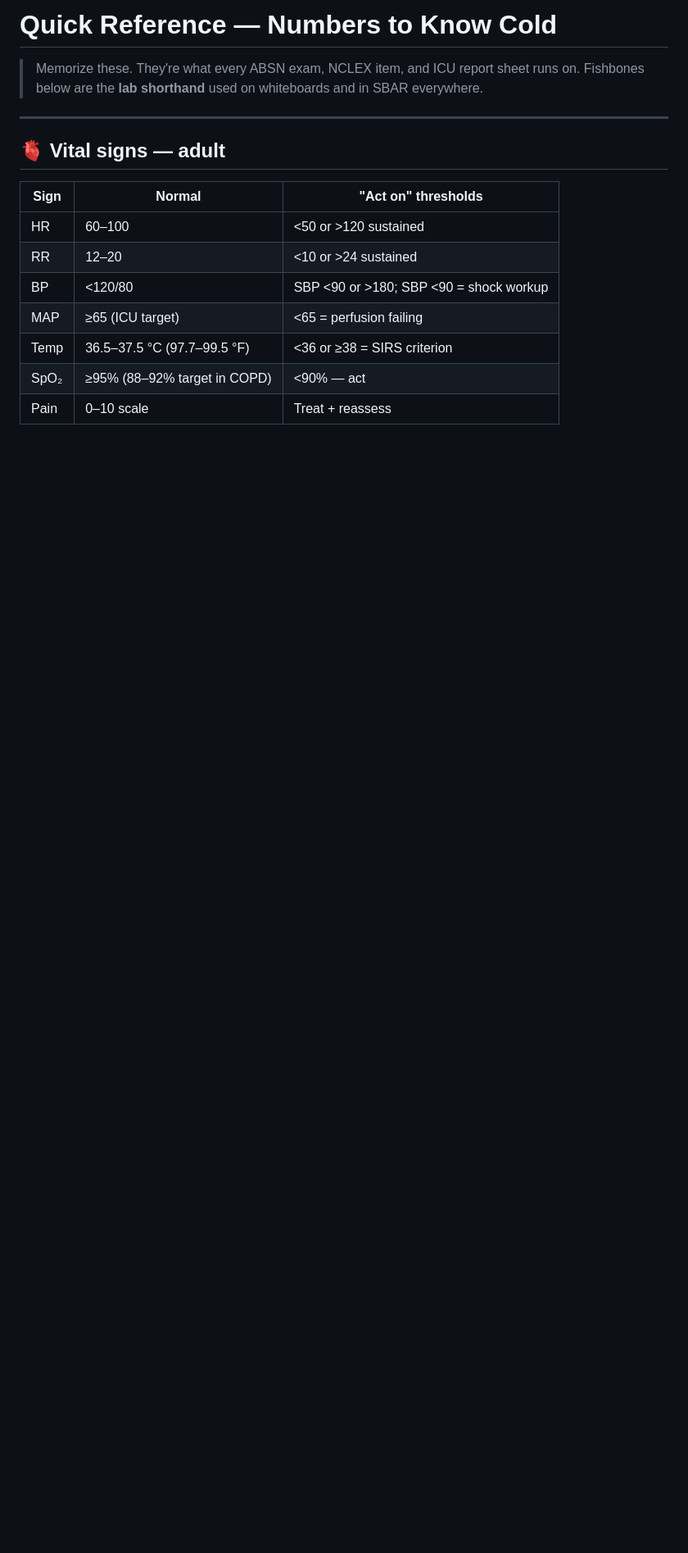
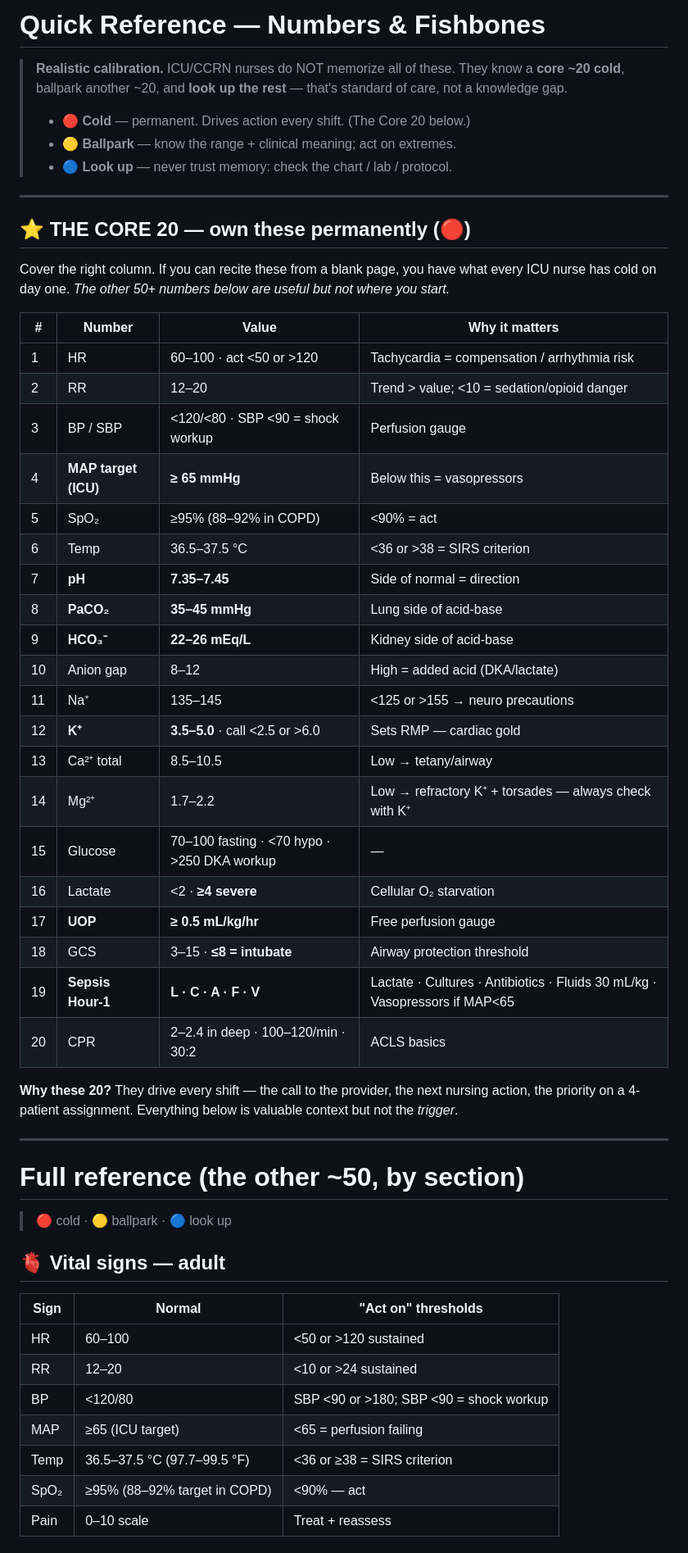
Before and after one commit to colefitzpatrick/code-critical-care, a Markdown page: study/_REFERENCE/Key_Numbers.md, the part around the change. Shown at 82% size. Drawn GitHub-style; blank space fills up the shorter version.

Commit message:
Quick Reference: add tier guide + Core 20 cheat card
Co-Authored-By: Claude Opus 4.7 (1M context) <noreply@anthropic.com>

```diff
--- a/study/_REFERENCE/Key_Numbers.md
+++ b/study/_REFERENCE/Key_Numbers.md
@@ -1,9 +1,53 @@
-# Quick Reference — Numbers to Know Cold
+# Quick Reference — Numbers & Fishbones
 
-> Memorize these. They're what every ABSN exam, NCLEX item, and ICU report sheet runs on.
-> Fishbones below are the **lab shorthand** used on whiteboards and in SBAR everywhere.
+> **Realistic calibration.** ICU/CCRN nurses do NOT memorize all of these. They know
+> a **core ~20 cold**, ballpark another ~20, and **look up the rest** — that's standard
+> of care, not a knowledge gap.
+>
+> - 🔴 **Cold** — permanent. Drives action every shift. (The Core 20 below.)
+> - 🟡 **Ballpark** — know the range + clinical meaning; act on extremes.
+> - 🔵 **Look up** — never trust memory: check the chart / lab / protocol.
 
 ---
+
+## ⭐ THE CORE 20 — own these permanently (🔴)
+
+Cover the right column. If you can recite these from a blank page, you have what every
+ICU nurse has cold on day one. *The other 50+ numbers below are useful but not where
+you start.*
+
+| # | Number | Value | Why it matters |
+|---|---|---|---|
+| 1 | HR | 60–100 · act <50 or >120 | Tachycardia = compensation / arrhythmia risk |
+| 2 | RR | 12–20 | Trend > value; <10 = sedation/opioid danger |
+| 3 | BP / SBP | <120/<80 · SBP <90 = shock workup | Perfusion gauge |
+| 4 | **MAP target (ICU)** | **≥ 65 mmHg** | Below this = vasopressors |
+| 5 | SpO₂ | ≥95% (88–92% in COPD) | <90% = act |
+| 6 | Temp | 36.5–37.5 °C | <36 or >38 = SIRS criterion |
+| 7 | **pH** | **7.35–7.45** | Side of normal = direction |
+| 8 | **PaCO₂** | **35–45 mmHg** | Lung side of acid-base |
+| 9 | **HCO₃⁻** | **22–26 mEq/L** | Kidney side of acid-base |
+| 10 | Anion gap | 8–12 | High = added acid (DKA/lactate) |
+| 11 | Na⁺ | 135–145 | <125 or >155 → neuro precautions |
+| 12 | **K⁺** | **3.5–5.0** · call <2.5 or >6.0 | Sets RMP — cardiac gold |
+| 13 | Ca²⁺ total | 8.5–10.5 | Low → tetany/airway |
+| 14 | Mg²⁺ | 1.7–2.2 | Low → refractory K⁺ + torsades — always check with K⁺ |
+| 15 | Glucose | 70–100 fasting · <70 hypo · >250 DKA workup | — |
+| 16 | Lactate | <2 · **≥4 severe** | Cellular O₂ starvation |
+| 17 | **UOP** | **≥ 0.5 mL/kg/hr** | Free perfusion gauge |
+| 18 | GCS | 3–15 · **≤8 = intubate** | Airway protection threshold |
+| 19 | **Sepsis Hour-1** | **L · C · A · F · V** | Lactate · Cultures · Antibiotics · Fluids 30 mL/kg · Vasopressors if MAP<65 |
+| 20 | CPR | 2–2.4 in deep · 100–120/min · 30:2 | ACLS basics |
+
+**Why these 20?** They drive every shift — the call to the provider, the next nursing
+action, the priority on a 4-patient assignment. Everything below is valuable context
+but not the *trigger*.
+
+---
+
+# Full reference (the other ~50, by section)
+
+> 🔴 cold · 🟡 ballpark · 🔵 look up
 
 ## 🫀 Vital signs — adult
 
```
